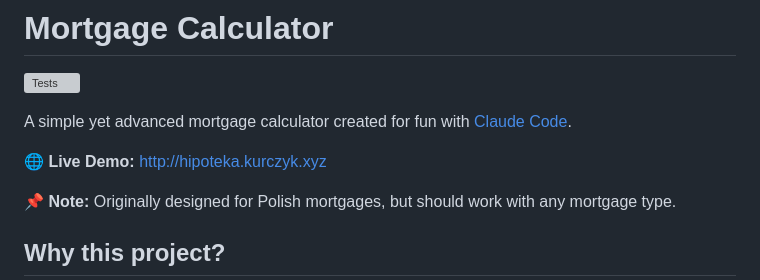
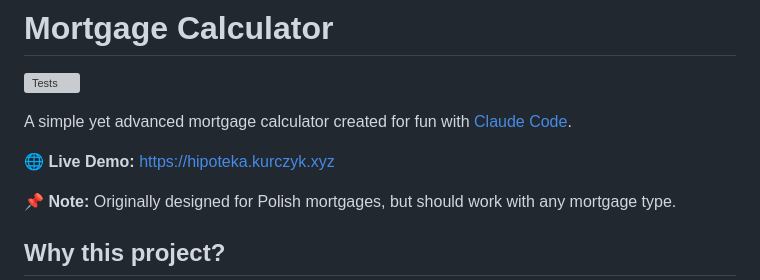
Before and after one commit to akurczyk/mortgage_calculator, a Markdown page: README.md, the part around the change. Rendered like a GitHub page; grey boxes are pictures that could not be loaded.

```diff
--- a/README.md
+++ b/README.md
@@ -4,7 +4,7 @@
 
 A simple yet advanced mortgage calculator created for fun with [Claude Code](https://claude.com/claude-code).
 
-**🌐 Live Demo:** [http://hipoteka.kurczyk.xyz](http://hipoteka.kurczyk.xyz)
+**🌐 Live Demo:** [https://hipoteka.kurczyk.xyz](https://hipoteka.kurczyk.xyz)
 
 **📌 Note:** Originally designed for Polish mortgages, but should work with any mortgage type.
 
```
